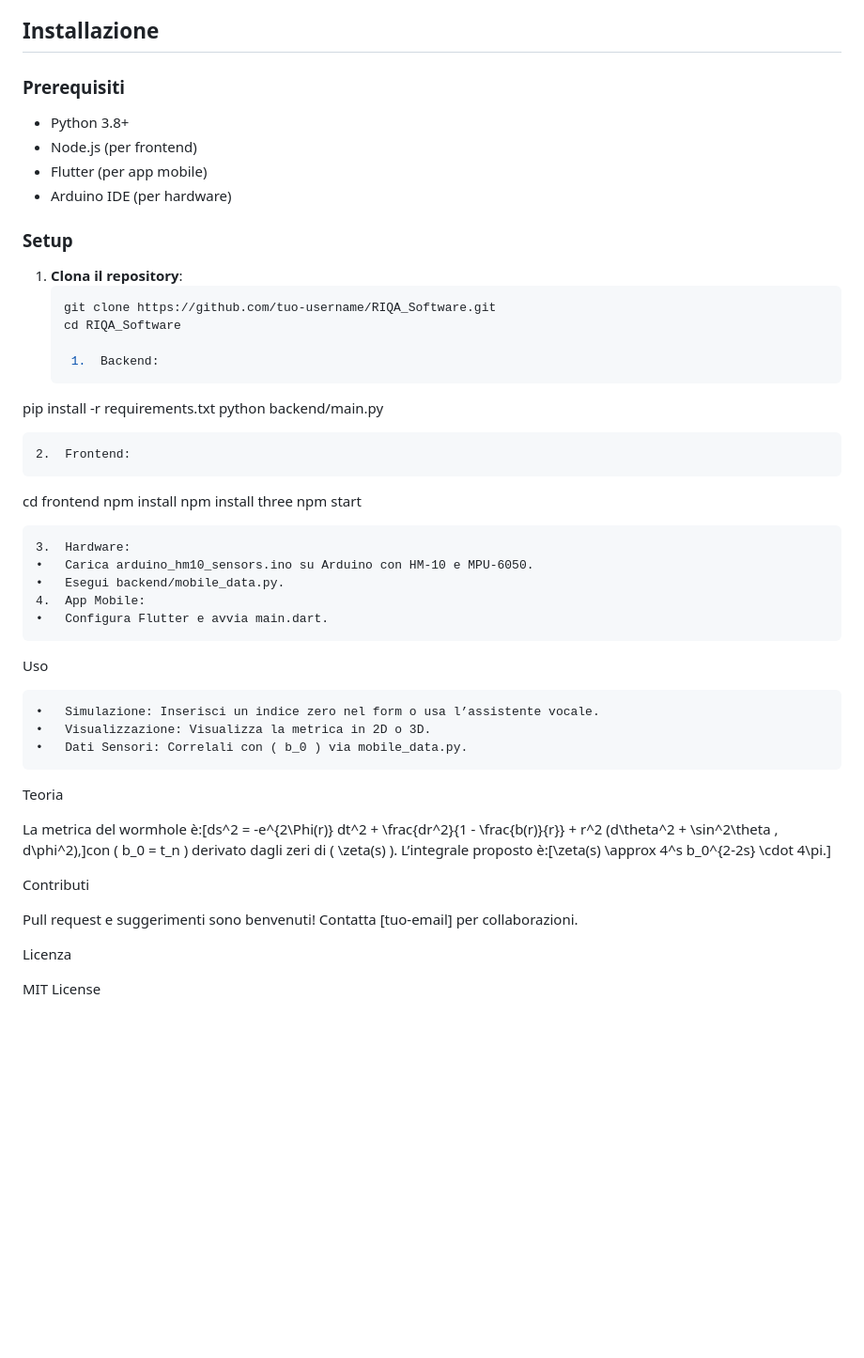
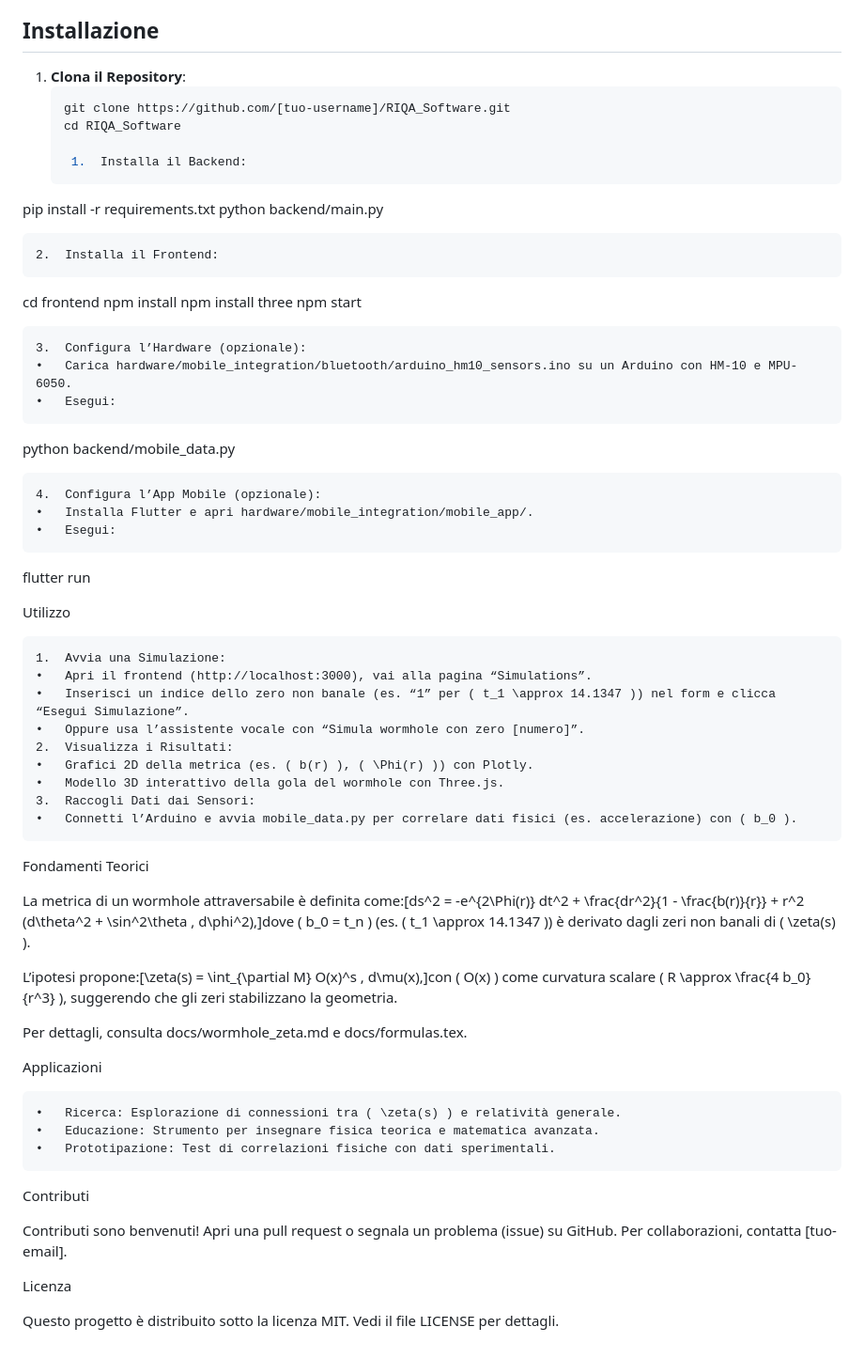
Before and after one commit to TeknologyGroup/RIQA_Software, a Markdown page: README.md, the part around the change printed below. Shown: that part at 94% size. Rendered like a GitHub page; blank space fills up the shorter version.

````diff
--- a/README.md
+++ b/README.md
@@ -25,48 +39,62 @@ RIQA_Software/├── frontend/                  # Interfaccia React│   ├
 
 ## Installazione
 
-### Prerequisiti
-- Python 3.8+
-- Node.js (per frontend)
-- Flutter (per app mobile)
-- Arduino IDE (per hardware)
-
-### Setup
-1. **Clona il repository**:
+1. **Clona il Repository**:
    ```bash
-   git clone https://github.com/tuo-username/RIQA_Software.git
+   git clone https://github.com/[tuo-username]/RIQA_Software.git
    cd RIQA_Software
 
-	1.	Backend:
+	1.	Installa il Backend:
 pip install -r requirements.txt
 python backend/main.py
 
-	2.	Frontend:
+	2.	Installa il Frontend:
 cd frontend
 npm install
 npm install three
 npm start
 
-	3.	Hardware:
-	•	Carica arduino_hm10_sensors.ino su Arduino con HM-10 e MPU-6050.
-	•	Esegui backend/mobile_data.py.
-	4.	App Mobile:
-	•	Configura Flutter e avvia main.dart.
+	3.	Configura l’Hardware (opzionale):
+	•	Carica hardware/mobile_integration/bluetooth/arduino_hm10_sensors.ino su un Arduino con HM-10 e MPU-6050.
+	•	Esegui:
+python backend/mobile_data.py
 
-Uso
+	4.	Configura l’App Mobile (opzionale):
+	•	Installa Flutter e apri hardware/mobile_integration/mobile_app/.
+	•	Esegui:
+flutter run
 
-	•	Simulazione: Inserisci un indice zero nel form o usa l’assistente vocale.
-	•	Visualizzazione: Visualizza la metrica in 2D o 3D.
-	•	Dati Sensori: Correlali con ( b_0 ) via mobile_data.py.
 
-Teoria
+Utilizzo
 
-La metrica del wormhole è:[ds^2 = -e^{2\Phi(r)} dt^2 + \frac{dr^2}{1 - \frac{b(r)}{r}} + r^2 (d\theta^2 + \sin^2\theta , d\phi^2),]con ( b_0 = t_n ) derivato dagli zeri di ( \zeta(s) ). L’integrale proposto è:[\zeta(s) \approx 4^s b_0^{2-2s} \cdot 4\pi.]
+	1.	Avvia una Simulazione:
+	•	Apri il frontend (http://localhost:3000), vai alla pagina “Simulations”.
+	•	Inserisci un indice dello zero non banale (es. “1” per ( t_1 \approx 14.1347 )) nel form e clicca “Esegui Simulazione”.
+	•	Oppure usa l’assistente vocale con “Simula wormhole con zero [numero]”.
+	2.	Visualizza i Risultati:
+	•	Grafici 2D della metrica (es. ( b(r) ), ( \Phi(r) )) con Plotly.
+	•	Modello 3D interattivo della gola del wormhole con Three.js.
+	3.	Raccogli Dati dai Sensori:
+	•	Connetti l’Arduino e avvia mobile_data.py per correlare dati fisici (es. accelerazione) con ( b_0 ).
+
+Fondamenti Teorici
+
+La metrica di un wormhole attraversabile è definita come:[ds^2 = -e^{2\Phi(r)} dt^2 + \frac{dr^2}{1 - \frac{b(r)}{r}} + r^2 (d\theta^2 + \sin^2\theta , d\phi^2),]dove ( b_0 = t_n ) (es. ( t_1 \approx 14.1347 )) è derivato dagli zeri non banali di ( \zeta(s) ).
+
+L’ipotesi propone:[\zeta(s) = \int_{\partial M} O(x)^s , d\mu(x),]con ( O(x) ) come curvatura scalare ( R \approx \frac{4 b_0}{r^3} ), suggerendo che gli zeri stabilizzano la geometria.
+
+Per dettagli, consulta docs/wormhole_zeta.md e docs/formulas.tex.
+
+Applicazioni
+
+	•	Ricerca: Esplorazione di connessioni tra ( \zeta(s) ) e relatività generale.
+	•	Educazione: Strumento per insegnare fisica teorica e matematica avanzata.
+	•	Prototipazione: Test di correlazioni fisiche con dati sperimentali.
 
 Contributi
 
-Pull request e suggerimenti sono benvenuti! Contatta [tuo-email] per collaborazioni.
+Contributi sono benvenuti! Apri una pull request o segnala un problema (issue) su GitHub. Per collaborazioni, contatta [tuo-email].
 
 Licenza
 
-MIT License
+Questo progetto è distribuito sotto la licenza MIT. Vedi il file LICENSE per dettagli.
````
Also changed, not shown: other parts of README.md (+25 -11 lines).
